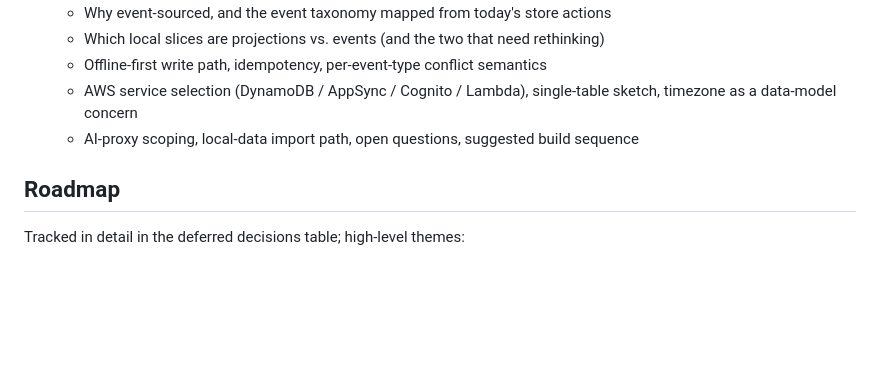
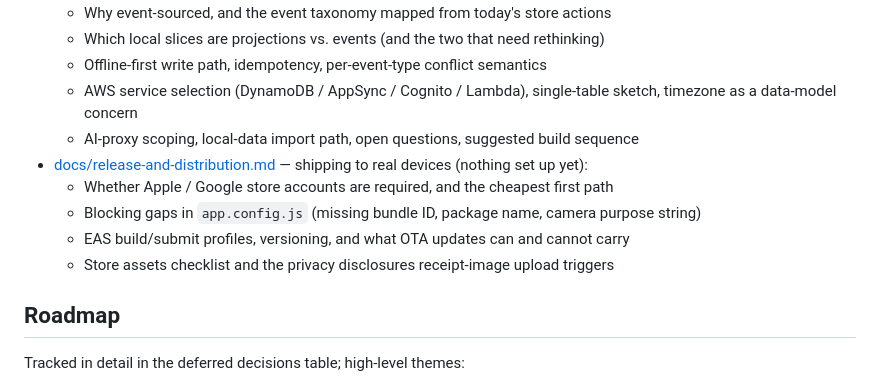
Before and after one commit to littledip/food_conserve, a Markdown page: README.md, the part around the change. Rendered like a GitHub page; blank space fills up the shorter version.

```diff
--- a/README.md
+++ b/README.md
@@ -119,6 +119,11 @@ The disposition log is already event-sourced (immutable, insert-only). The cloud
   - Offline-first write path, idempotency, per-event-type conflict semantics
   - AWS service selection (DynamoDB / AppSync / Cognito / Lambda), single-table sketch, timezone as a data-model concern
   - AI-proxy scoping, local-data import path, open questions, suggested build sequence
+- [docs/release-and-distribution.md](docs/release-and-distribution.md) — shipping to real devices (nothing set up yet):
+  - Whether Apple / Google store accounts are required, and the cheapest first path
+  - Blocking gaps in `app.config.js` (missing bundle ID, package name, camera purpose string)
+  - EAS build/submit profiles, versioning, and what OTA updates can and cannot carry
+  - Store assets checklist and the privacy disclosures receipt-image upload triggers
 
 ## Roadmap
 
```
Also changed, not shown: docs/cloud-architecture.md (+14 -6 lines), docs/release-and-distribution.md (added, +218 -0 lines).
